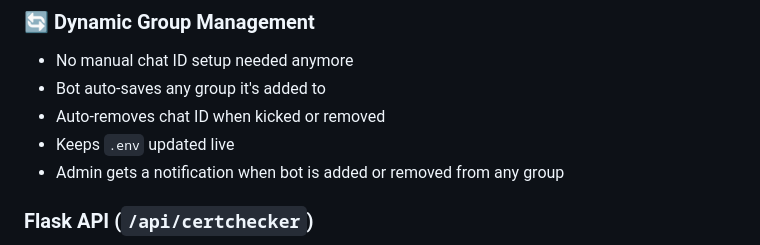
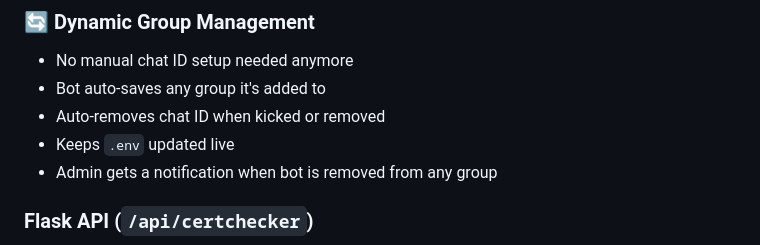
Before and after one commit to Aniketc068/OCSPMonitorBot, a Markdown page: README.md, the part around the change. GitHub-like rendering.

```diff
--- a/README.md
+++ b/README.md
@@ -49,7 +49,7 @@ This project provides a powerful Telegram bot and a RESTful API to check X.509 d
 - Bot auto-saves any group it's added to
 - Auto-removes chat ID when kicked or removed
 - Keeps `.env` updated live
-- Admin gets a notification when bot is added or removed from any group
+- Admin gets a notification when bot is removed from any group
 
 
 
```
